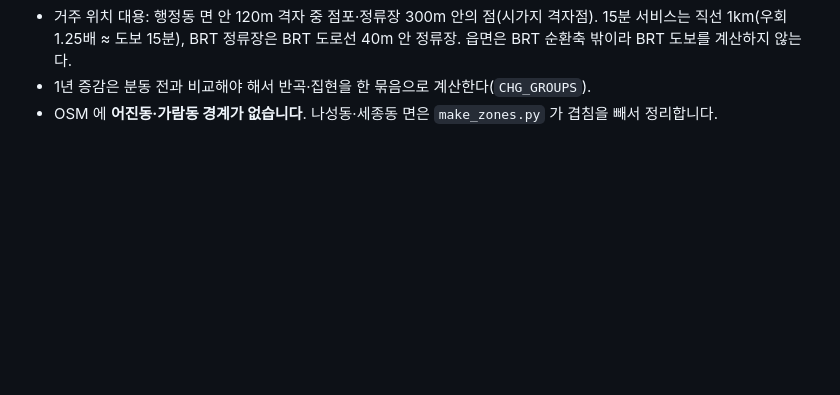
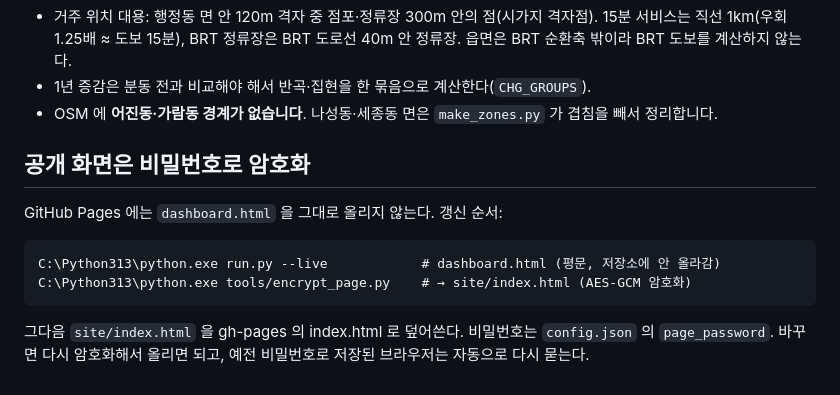
Before and after one commit to ysong86/zone_sejong, a Markdown page: README.md, the part around the change. Drawn GitHub-style; blank space fills up the shorter version.

Commit message:
README: 암호화 게시 절차
Co-Authored-By: Claude Opus 5.5 <noreply@anthropic.com>

````diff
--- a/README.md
+++ b/README.md
@@ -45,3 +45,14 @@ C:\Python313\python.exe run.py --live     data/latest.json 실측을 반영해
   읍면은 BRT 순환축 밖이라 BRT 도보를 계산하지 않는다.
 - 1년 증감은 분동 전과 비교해야 해서 반곡·집현을 한 묶음으로 계산한다(`CHG_GROUPS`).
 - OSM 에 **어진동·가람동 경계가 없습니다**. 나성동·세종동 면은 `make_zones.py` 가 겹침을 빼서 정리합니다.
+
+## 공개 화면은 비밀번호로 암호화
+
+GitHub Pages 에는 `dashboard.html` 을 그대로 올리지 않는다. 갱신 순서:
+
+```
+C:\Python313\python.exe run.py --live            # dashboard.html (평문, 저장소에 안 올라감)
+C:\Python313\python.exe tools/encrypt_page.py    # → site/index.html (AES-GCM 암호화)
+```
+그다음 `site/index.html` 을 gh-pages 의 index.html 로 덮어쓴다.
+비밀번호는 `config.json` 의 `page_password`. 바꾸면 다시 암호화해서 올리면 되고, 예전 비밀번호로 저장된 브라우저는 자동으로 다시 묻는다.
````
